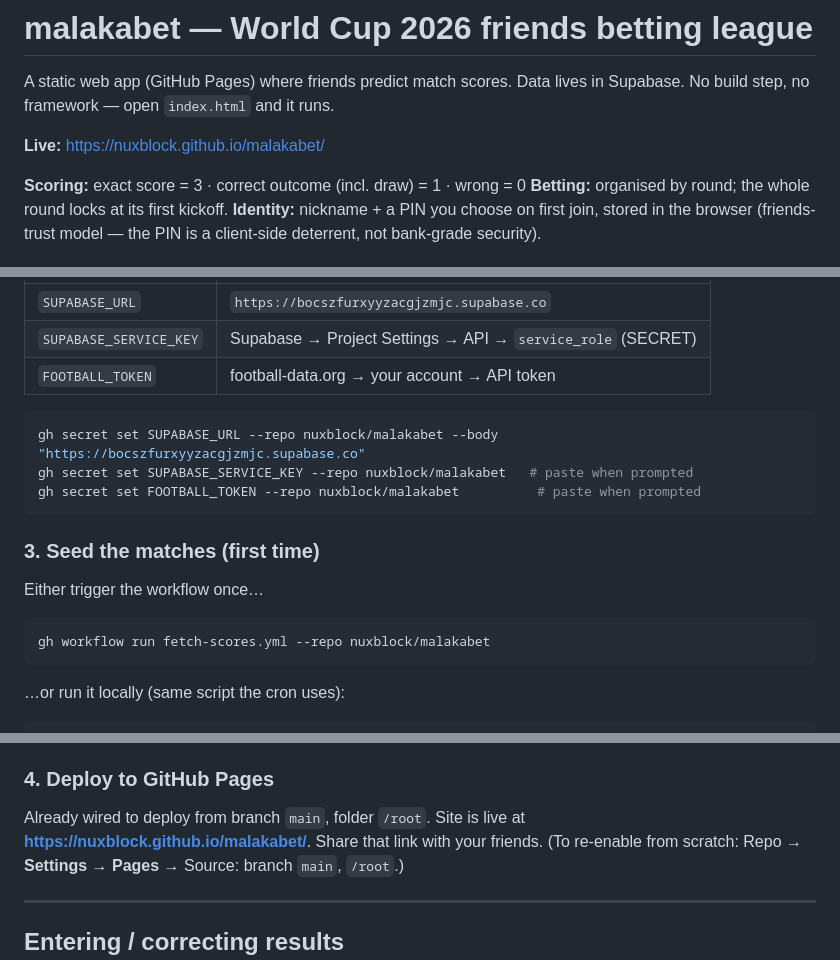
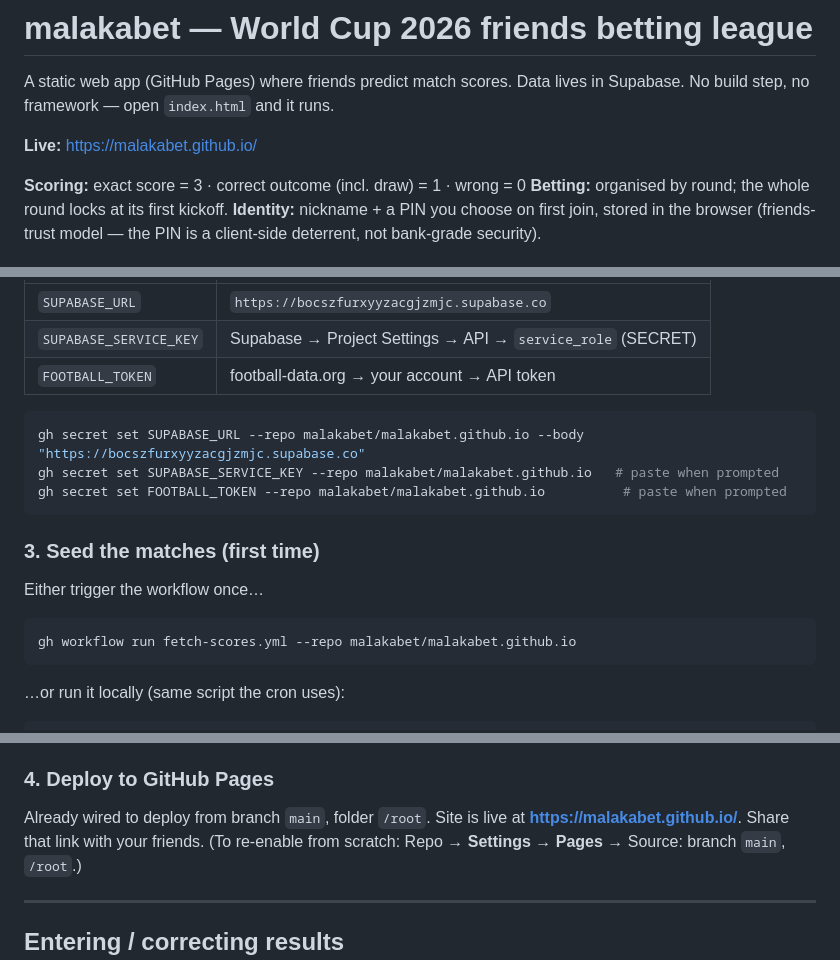
Before and after one commit to megabets/megabets.github.io, a Markdown page: README.md, 3 parts joined by grey strips. GitHub-like rendering.

Commit message:
Update site address to malakabet.github.io root URL
Move docs off the nuxblock GitHub Pages URL to the project's own org
page. Live link and gh --repo targets now point at
malakabet/malakabet.github.io.

Co-Authored-By: Claude Opus 4.8 (1M context) <noreply@anthropic.com>

````diff
--- a/README.md
+++ b/README.md
@@ -3,7 +3,7 @@
 A static web app (GitHub Pages) where friends predict match scores. Data lives in
 Supabase. No build step, no framework — open `index.html` and it runs.
 
-**Live:** https://nuxblock.github.io/malakabet/
+**Live:** https://malakabet.github.io/
 
 **Scoring:** exact score = 3 · correct outcome (incl. draw) = 1 · wrong = 0
 **Betting:** organised by round; the whole round locks at its first kickoff.
@@ -71,15 +71,15 @@ Repo → **Settings → Secrets and variables → Actions → New repository sec
 | `FOOTBALL_TOKEN`       | football-data.org → your account → API token |
 
 ```bash
-gh secret set SUPABASE_URL --repo nuxblock/malakabet --body "https://bocszfurxyyzacgjzmjc.supabase.co"
-gh secret set SUPABASE_SERVICE_KEY --repo nuxblock/malakabet   # paste when prompted
-gh secret set FOOTBALL_TOKEN --repo nuxblock/malakabet          # paste when prompted
+gh secret set SUPABASE_URL --repo malakabet/malakabet.github.io --body "https://bocszfurxyyzacgjzmjc.supabase.co"
+gh secret set SUPABASE_SERVICE_KEY --repo malakabet/malakabet.github.io   # paste when prompted
+gh secret set FOOTBALL_TOKEN --repo malakabet/malakabet.github.io          # paste when prompted
 ```
 
 ### 3. Seed the matches (first time)
 Either trigger the workflow once…
 ```bash
-gh workflow run fetch-scores.yml --repo nuxblock/malakabet
+gh workflow run fetch-scores.yml --repo malakabet/malakabet.github.io
 ```
 …or run it locally (same script the cron uses):
 ```bash
@@ -95,7 +95,7 @@ so re-running updates rows and scores without creating duplicates.
 
 ### 4. Deploy to GitHub Pages
 Already wired to deploy from branch `main`, folder `/root`. Site is live at
-**https://nuxblock.github.io/malakabet/**. Share that link with your friends.
+**https://malakabet.github.io/**. Share that link with your friends.
 (To re-enable from scratch: Repo → **Settings → Pages** → Source: branch `main`, `/root`.)
 
 ---
````
